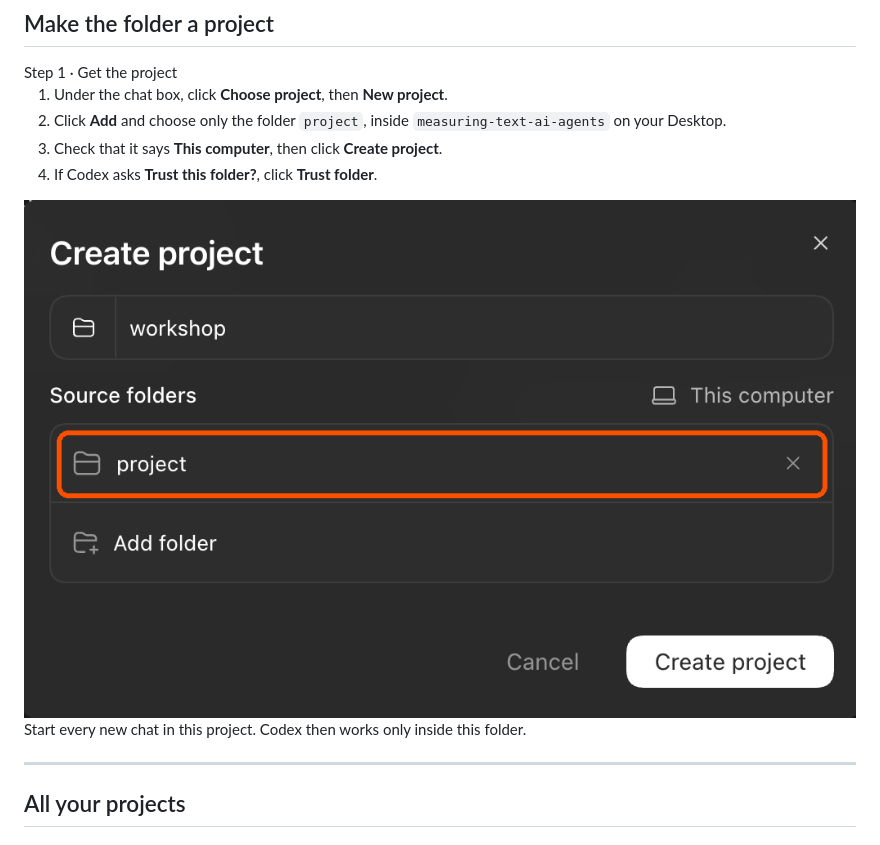
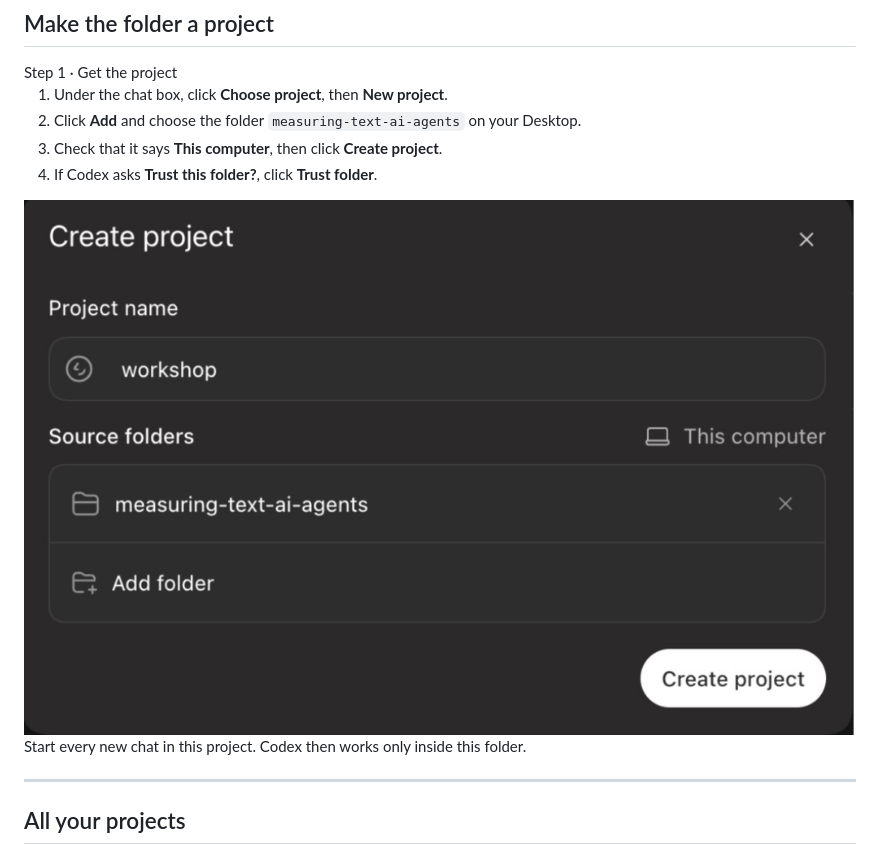
Before and after one commit to tomvannuenen/measuring-text-ai-agents, a Markdown page: slides.md, the part around one of its changes. Drawn GitHub-style; pictures changed too: img/codex_create_project.png.

Commit message:
Update public slides for the whole-folder project

```diff
--- a/slides.md
+++ b/slides.md
@@ -84,7 +84,7 @@
 <div style="display:grid; grid-template-columns:1.15fr 1fr; gap:34px; align-items:center; margin-top:10px;">
 <ol style="font-size:28px; line-height:1.45; margin:0; text-align:left;">
 <li>Under the chat box, click <b>Choose project</b>, then <b>New project</b>.</li>
-<li>Click <b>Add</b> and choose only the folder <code>project</code>, inside <code>measuring-text-ai-agents</code> on your Desktop.</li>
+<li>Click <b>Add</b> and choose the folder <code>measuring-text-ai-agents</code> on your Desktop.</li>
 <li>Check that it says <b>This computer</b>, then click <b>Create project</b>.</li>
 <li>If Codex asks <b>Trust this folder?</b>, click <b>Trust folder</b>.</li>
 </ol>
```
Also changed, not shown: other parts of slides.md (+4 -4 lines), 1 other file.
